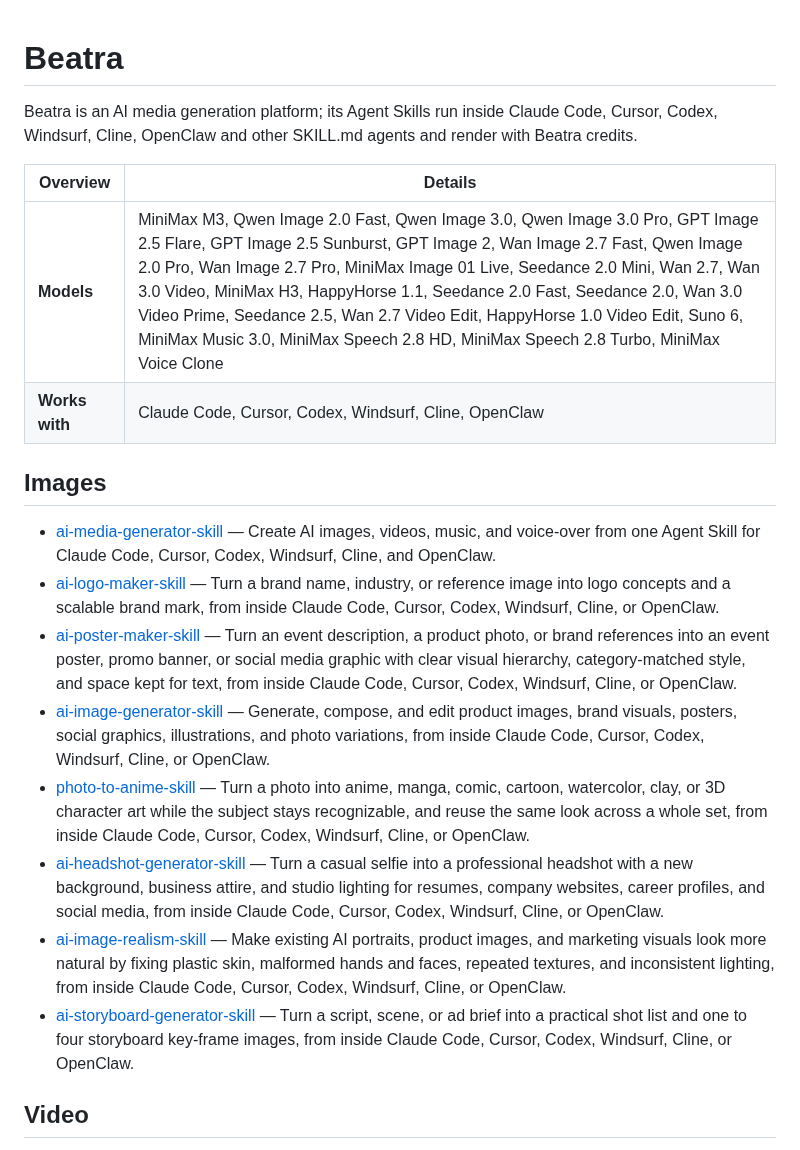
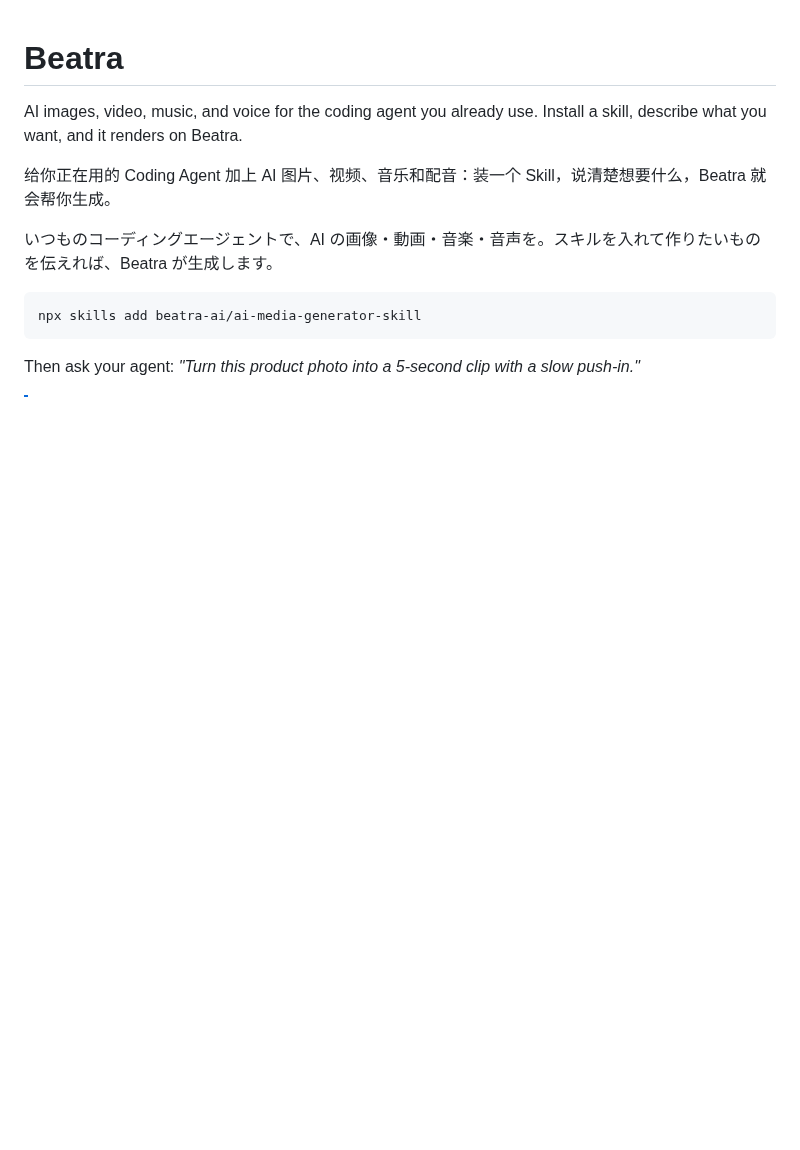
Before and after one commit to beatra-ai/beatra-ai, a Markdown page: README.md, the part around one of its changes. Drawn GitHub-style; blank space fills up the shorter version.

````diff
--- a/README.md
+++ b/README.md
@@ -1,22 +1,14 @@
 # Beatra
 
-Beatra is an AI media generation platform; its Agent Skills run inside Claude Code, Cursor, Codex, Windsurf, Cline, OpenClaw and other SKILL.md agents and render with Beatra credits.
+AI images, video, music, and voice for the coding agent you already use. Install a skill, describe what you want, and it renders on Beatra.
 
-| Overview | Details |
-| --- | --- |
-| **Models** | MiniMax M3, Qwen Image 2.0 Fast, Qwen Image 3.0, Qwen Image 3.0 Pro, GPT Image 2.5 Flare, GPT Image 2.5 Sunburst, GPT Image 2, Wan Image 2.7 Fast, Qwen Image 2.0 Pro, Wan Image 2.7 Pro, MiniMax Image 01 Live, Seedance 2.0 Mini, Wan 2.7, Wan 3.0 Video, MiniMax H3, HappyHorse 1.1, Seedance 2.0 Fast, Seedance 2.0, Wan 3.0 Video Prime, Seedance 2.5, Wan 2.7 Video Edit, HappyHorse 1.0 Video Edit, Suno 6, MiniMax Music 3.0, MiniMax Speech 2.8 HD, MiniMax Speech 2.8 Turbo, MiniMax Voice Clone |
-| **Works with** | Claude Code, Cursor, Codex, Windsurf, Cline, OpenClaw |
+给你正在用的 Coding Agent 加上 AI 图片、视频、音乐和配音：装一个 Skill，说清楚想要什么，Beatra 就会帮你生成。
 
-## Images
+いつものコーディングエージェントで、AI の画像・動画・音楽・音声を。スキルを入れて作りたいものを伝えれば、Beatra が生成します。
 
-- [ai-media-generator-skill](https://github.com/beatra-ai/ai-media-generator-skill) — Create AI images, videos, music, and voice-over from one Agent Skill for Claude Code, Cursor, Codex, Windsurf, Cline, and OpenClaw.
-- [ai-logo-maker-skill](https://github.com/beatra-ai/ai-logo-maker-skill) — Turn a brand name, industry, or reference image into logo concepts and a scalable brand mark, from inside Claude Code, Cursor, Codex, Windsurf, Cline, or OpenClaw.
-- [ai-poster-maker-skill](https://github.com/beatra-ai/ai-poster-maker-skill) — Turn an event description, a product photo, or brand references into an event poster, promo banner, or social media graphic with clear visual hierarchy, category-matched style, and space kept for text, from inside Claude Code, Cursor, Codex, Windsurf, Cline, or OpenClaw.
-- [ai-image-generator-skill](https://github.com/beatra-ai/ai-image-generator-skill) — Generate, compose, and edit product images, brand visuals, posters, social graphics, illustrations, and photo variations, from inside Claude Code, Cursor, Codex, Windsurf, Cline, or OpenClaw.
-- [photo-to-anime-skill](https://github.com/beatra-ai/photo-to-anime-skill) — Turn a photo into anime, manga, comic, cartoon, watercolor, clay, or 3D character art while the subject stays recognizable, and reuse the same look across a whole set, from inside Claude Code, Cursor, Codex, Windsurf, Cline, or OpenClaw.
-- [ai-headshot-generator-skill](https://github.com/beatra-ai/ai-headshot-generator-skill) — Turn a casual selfie into a professional headshot with a new background, business attire, and studio lighting for resumes, company websites, career profiles, and social media, from inside Claude Code, Cursor, Codex, Windsurf, Cline, or OpenClaw.
-- [ai-image-realism-skill](https://github.com/beatra-ai/ai-image-realism-skill) — Make existing AI portraits, product images, and marketing visuals look more natural by fixing plastic skin, malformed hands and faces, repeated textures, and inconsistent lighting, from inside Claude Code, Cursor, Codex, Windsurf, Cline, or OpenClaw.
-- [ai-storyboard-generator-skill](https://github.com/beatra-ai/ai-storyboard-generator-skill) — Turn a script, scene, or ad brief into a practical shot list and one to four storyboard key-frame images, from inside Claude Code, Cursor, Codex, Windsurf, Cline, or OpenClaw.
+```bash
+npx skills add beatra-ai/ai-media-generator-skill
+```
 
-## Video
+Then ask your agent: *"Turn this product photo into a 5-second clip with a slow push-in."*
 
````
Also changed, not shown: other parts of README.md (+71 -28 lines), assets/awesome-qwen-image-3.jpg (added), assets/awesome-wan-3-video.jpg (added).
